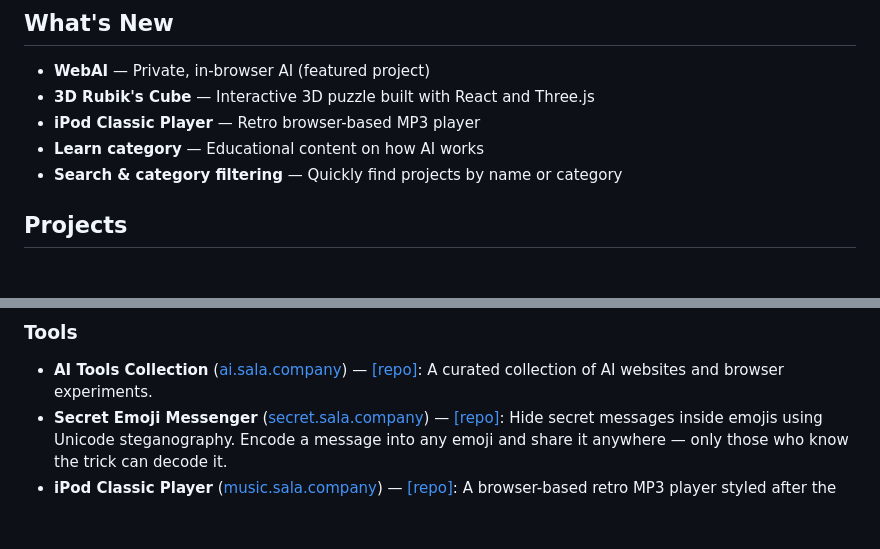
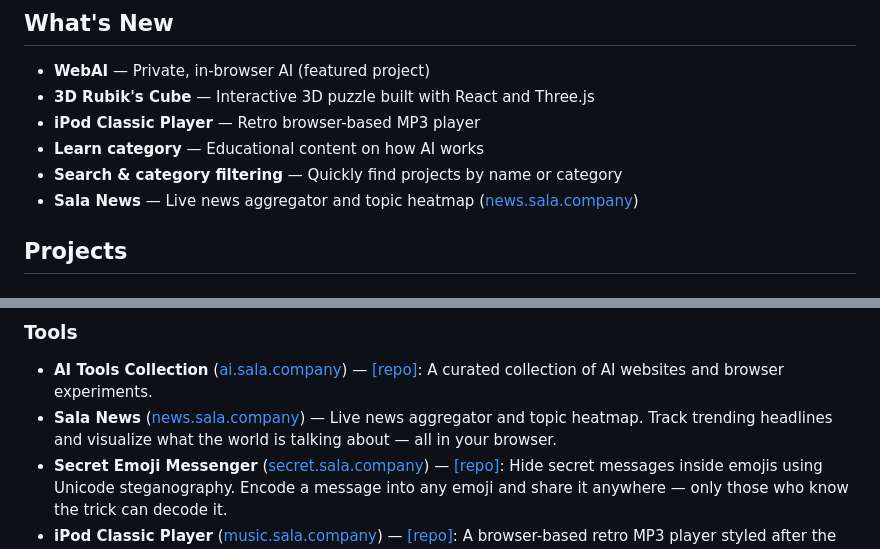
Before and after one commit to jamalxcode/sala-company-start-page, a Markdown page: README.md, 2 parts joined by grey strips. Rendered like a GitHub page; blank space fills up the shorter version.

Commit message:
docs: add Sala News to README What's New and Tools sections
Added Sala News project details to the README.

```diff
--- a/README.md
+++ b/README.md
@@ -9,6 +9,7 @@ The Sala Company start page lives at [https://www.sala.company](https://www.sala
 - **iPod Classic Player** — Retro browser-based MP3 player
 - **Learn category** — Educational content on how AI works
 - **Search & category filtering** — Quickly find projects by name or category
+- **Sala News** — Live news aggregator and topic heatmap ([news.sala.company](https://news.sala.company))
 
 ## Projects
 
@@ -23,6 +24,7 @@ The Sala Company start page lives at [https://www.sala.company](https://www.sala
 
 ### Tools
 - **AI Tools Collection** ([ai.sala.company](https://ai.sala.company)) — [[repo]](https://github.com/jamalxcode/ai-sala-company): A curated collection of AI websites and browser experiments.
+- **Sala News** ([news.sala.company](https://news.sala.company)) — Live news aggregator and topic heatmap. Track trending headlines and visualize what the world is talking about — all in your browser.
 - **Secret Emoji Messenger** ([secret.sala.company](https://secret.sala.company)) — [[repo]](https://github.com/jamalxcode/hidetext): Hide secret messages inside emojis using Unicode steganography. Encode a message into any emoji and share it anywhere — only those who know the trick can decode it.
 - **iPod Classic Player** ([music.sala.company](https://music.sala.company)) — [[repo]](https://github.com/jamalxcode/retro-tunes-player): A browser-based retro MP3 player styled after the original iPod Classic.
 
```
